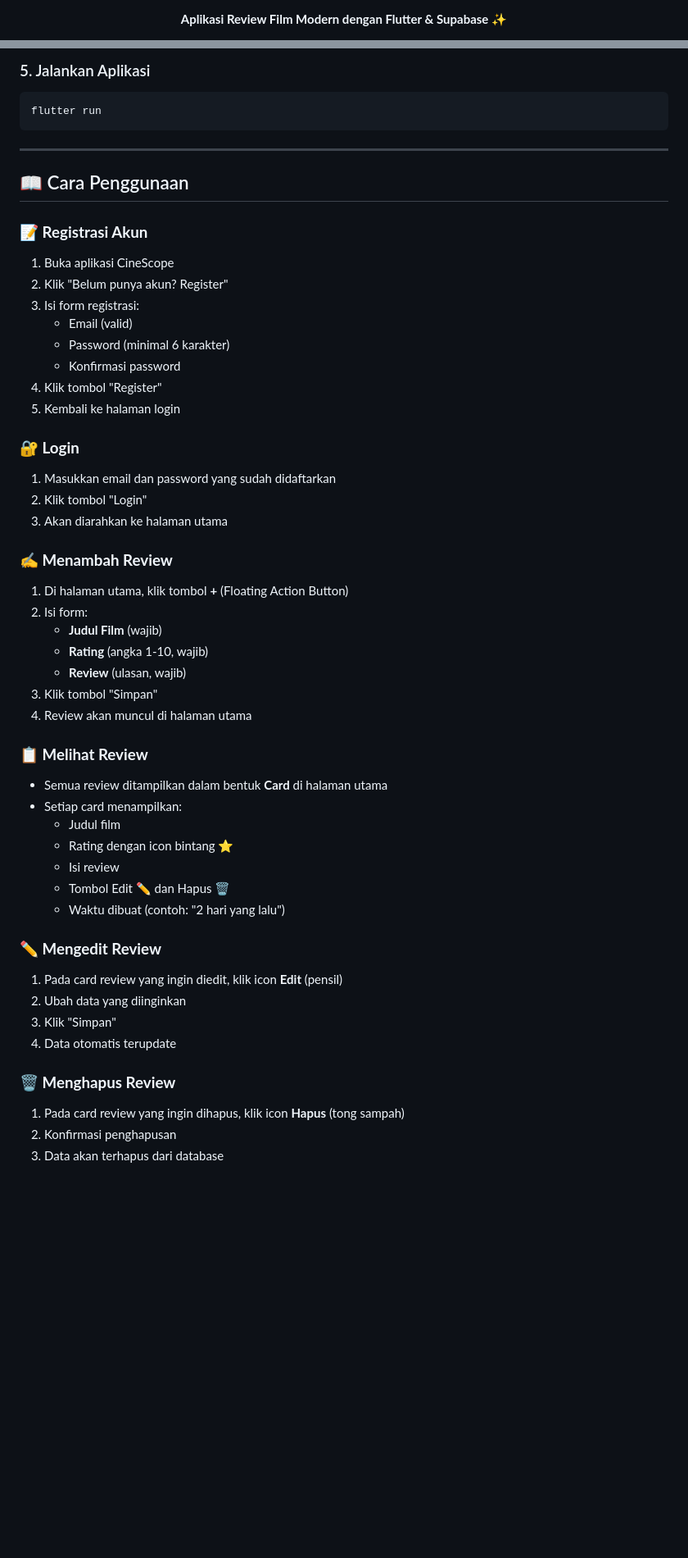
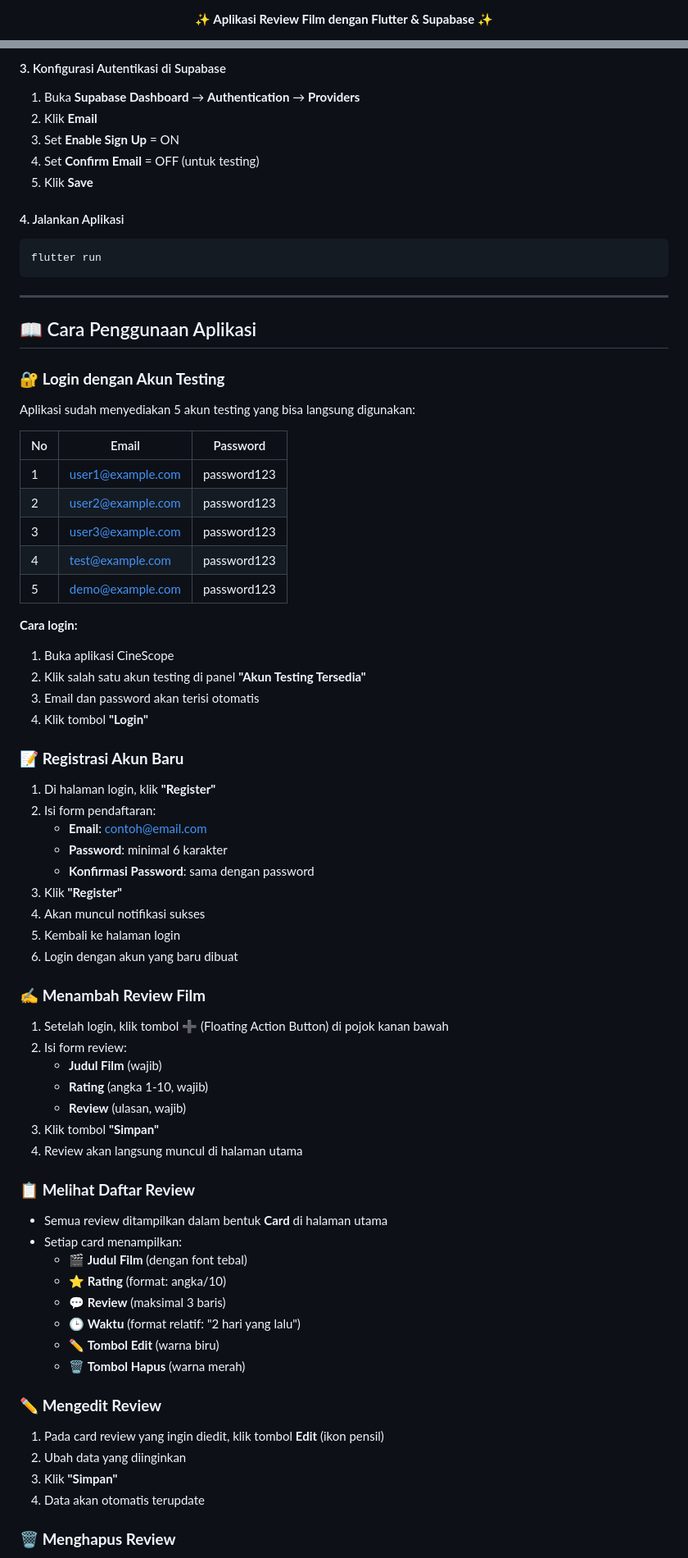
Before and after one commit to Sayidathaya/minpro_a2_pab, a Markdown page: README.md, 2 parts joined by grey strips. Shown at 82% size. Drawn GitHub-style; blank space fills up the shorter version.

````diff
--- a/README.md
+++ b/README.md
@@ -8,4 +9,4 @@
   ![License](https://img.shields.io/badge/License-MIT-yellow)
 
-  **Aplikasi Review Film Modern dengan Flutter & Supabase** ✨
+  **✨ Aplikasi Review Film dengan Flutter & Supabase ✨**
 
@@ -214,55 +200,79 @@ COMMENT ON COLUMN public.reviews.updated_at IS 'Timestamp when review was last u
 ```
 
-### 5. Jalankan Aplikasi
+#### 3. Konfigurasi Autentikasi di Supabase
+
+1. Buka **Supabase Dashboard** → **Authentication** → **Providers**
+2. Klik **Email**
+3. Set **Enable Sign Up** = ON
+4. Set **Confirm Email** = OFF (untuk testing)
+5. Klik **Save**
+
+#### 4. Jalankan Aplikasi
 ```bash
 flutter run
 ```
 
 ---
 
-## 📖 Cara Penggunaan
+## 📖 Cara Penggunaan Aplikasi
 
-### **📝 Registrasi Akun**
+### 🔐 **Login dengan Akun Testing**
+
+Aplikasi sudah menyediakan 5 akun testing yang bisa langsung digunakan:
+
+| No | Email | Password |
+|----|-------|----------|
+| 1 | user1@example.com | password123 |
+| 2 | user2@example.com | password123 |
+| 3 | user3@example.com | password123 |
+| 4 | test@example.com | password123 |
+| 5 | demo@example.com | password123 |
+
+**Cara login:**
 1. Buka aplikasi CineScope
-2. Klik "Belum punya akun? Register"
-3. Isi form registrasi:
-   - Email (valid)
-   - Password (minimal 6 karakter)
-   - Konfirmasi password
-4. Klik tombol "Register"
+2. Klik salah satu akun testing di panel **"Akun Testing Tersedia"**
+3. Email dan password akan terisi otomatis
+4. Klik tombol **"Login"**
+
+### 📝 **Registrasi Akun Baru**
+
+1. Di halaman login, klik **"Register"**
+2. Isi form pendaftaran:
+   - **Email**: contoh@email.com
+   - **Password**: minimal 6 karakter
+   - **Konfirmasi Password**: sama dengan password
+3. Klik **"Register"**
+4. Akan muncul notifikasi sukses
 5. Kembali ke halaman login
+6. Login dengan akun yang baru dibuat
 
-### **🔐 Login**
-1. Masukkan email dan password yang sudah didaftarkan
-2. Klik tombol "Login"
-3. Akan diarahkan ke halaman utama
+### ✍️ **Menambah Review Film**
 
-### **✍️ Menambah Review**
-1. Di halaman utama, klik tombol **+** (Floating Action Button)
-2. Isi form:
+1. Setelah login, klik tombol **➕** (Floating Action Button) di pojok kanan bawah
+2. Isi form review:
    - **Judul Film** (wajib)
    - **Rating** (angka 1-10, wajib)
    - **Review** (ulasan, wajib)
-3. Klik tombol "Simpan"
-4. Review akan muncul di halaman utama
+3. Klik tombol **"Simpan"**
+4. Review akan langsung muncul di halaman utama
 
-### **📋 Melihat Review**
+### 📋 **Melihat Daftar Review**
+
 - Semua review ditampilkan dalam bentuk **Card** di halaman utama
 - Setiap card menampilkan:
-  - Judul film
-  - Rating dengan icon bintang ⭐
-  - Isi review
-  - Tombol Edit ✏️ dan Hapus 🗑️
-  - Waktu dibuat (contoh: "2 hari yang lalu")
+  - 🎬 **Judul Film** (dengan font tebal)
+  - ⭐ **Rating** (format: angka/10)
+  - 💬 **Review** (maksimal 3 baris)
+  - 🕒 **Waktu** (format relatif: "2 hari yang lalu")
+  - ✏️ **Tombol Edit** (warna biru)
+  - 🗑️ **Tombol Hapus** (warna merah)
 
-### **✏️ Mengedit Review**
-1. Pada card review yang ingin diedit, klik icon **Edit** (pensil)
+### ✏️ **Mengedit Review**
+
+1. Pada card review yang ingin diedit, klik tombol **Edit** (ikon pensil)
 2. Ubah data yang diinginkan
-3. Klik "Simpan"
-4. Data otomatis terupdate
+3. Klik **"Simpan"**
+4. Data akan otomatis terupdate
 
-### **🗑️ Menghapus Review**
-1. Pada card review yang ingin dihapus, klik icon **Hapus** (tong sampah)
-2. Konfirmasi penghapusan
-3. Data akan terhapus dari database
+### 🗑️ **Menghapus Review**
 
````
Also changed, not shown: other parts of README.md (+195 -186 lines).
